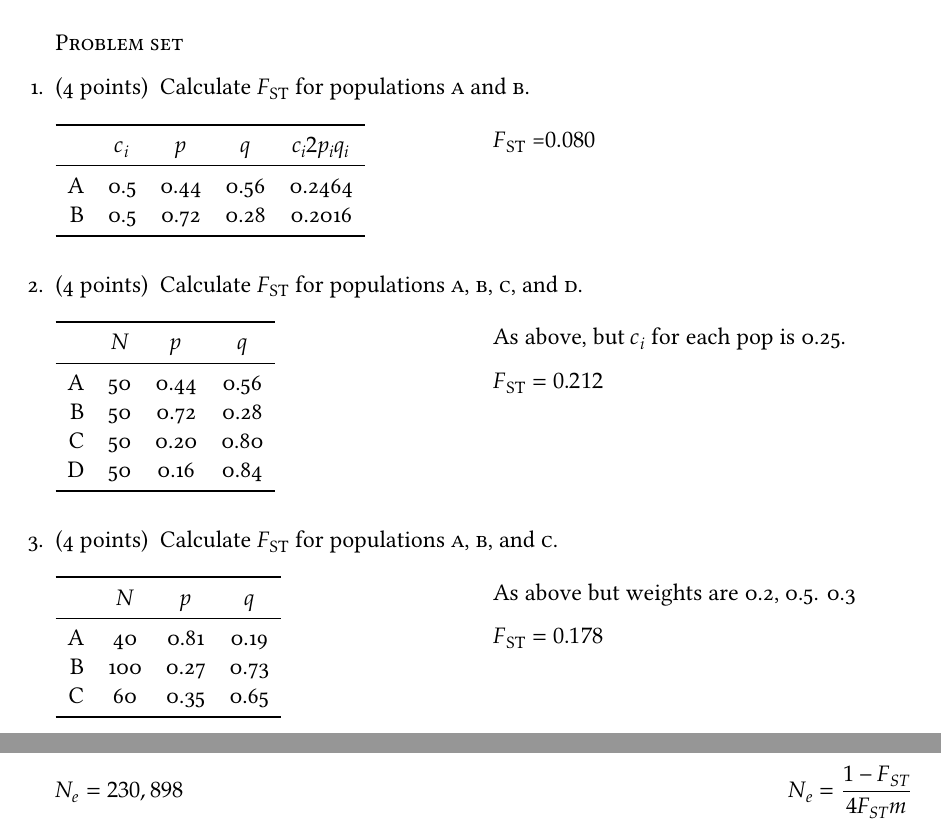
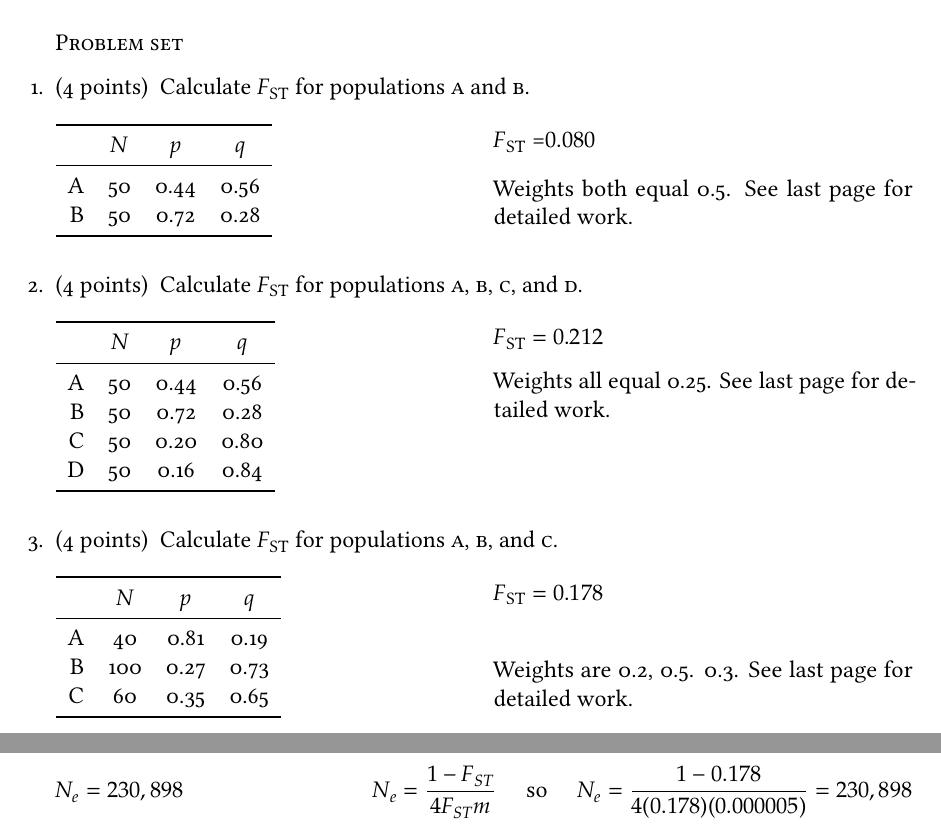
Before and after one commit to mtaylor-semo/300, a LaTeX problem sheet (handouts/fixation_index/300_fixation_index.tex): two parts of pages 1 and 2 of 3, joined at a grey line, cut so that both start at the same text. Compiled offline with LuaLaTeX.

Commit message:
Added detailed work for key

```diff
--- a/handouts/fixation_index/300_fixation_index.tex
+++ b/handouts/fixation_index/300_fixation_index.tex
@@ -132,12 +132,12 @@ Be sure to review the slides and your lecture notes to understand how to calcula
 
 	\begin{multicols}{2}
 
-		\begin{tabular}{rcccc}
+		\begin{tabular}{rccc}
 			\toprule
-			& \ifprintanswers$c_i$\else$N$\fi & $p$ & $q$ & \ifprintanswers $c_i2p_iq_i$\else \phantom{fred}\fi \tabularnewline
+			& $N$ & $p$ & $q$   \tabularnewline
 			\midrule
-			A & \ifprintanswers0.5 \else 50\fi & 0.44 & 0.56 &  \ifprintanswers 0.2464 \fi \tabularnewline
-			B & \ifprintanswers0.5 \else 50\fi & 0.72 & 0.28 & \ifprintanswers 0.2016 \tabularnewline
+			A & 50 & 0.44 & 0.56  \tabularnewline
+			B & 50 & 0.72 & 0.28  \tabularnewline
 			\bottomrule
 
 		\end{tabular}
@@ -147,6 +147,8 @@ Be sure to review the slides and your lecture notes to understand how to calcula
 		\ifprintanswers
 
 			 \fst{}  =$ 0.080$
+
+			 Weights both equal 0.5. See last page for detailed work.
 
 		 \else \phantom{\fst{} $= 0.080$} \fi
 	\end{multicols}
@@ -172,10 +174,11 @@ D & 50  & 0.16 & 0.84 \tabularnewline
 
 \columnbreak
 
-\ifprintanswers  As above, but $c_i$ for each pop is 0.25.
+\ifprintanswers
 
  \fst{} $= 0.212$ \else \phantom{\fst{} $= 0.212$} \fi
 
+	Weights all equal 0.25. See last page for detailed work.
 \end{multicols}
 
 \question[4]\label{q:unequal}
@@ -198,9 +201,11 @@ Calculate \fst{} for populations \textsc{a}, \textsc{b}, and \textsc{c}.
 
 \ifprintanswers
 
-As above but weights are 0.2, 0.5. 0.3
+
 
 \fst{} $= 0.178$ \else \phantom{\fst{} $= 0.178$} \fi
+
+Weights are 0.2, 0.5. 0.3. See last page for detailed work.
 
 \end{multicols}
 
@@ -225,7 +230,9 @@ Use the \fst{} value you calculated for question~\ref{q:migration} and $N_e = 2,
 Use the \fst{} value you calculated for question~\ref{q:unequal} and $m = 0.000005\ (5\times 10^{-6})$ to estimate the effective population size, $N_e$. Round your answer to the nearest whole individual.
 
 \ifprintanswers
-	$N_e = 230,898$ \hfill $N_e = \dfrac{1-F_{ST}}{4F_{ST}m}$\newline
+	$N_e = 230,898$ \hfill $N_e = \dfrac{1-F_{ST}}{4F_{ST}m}$ \quad so \quad $N_e = \dfrac{1 - 0.178}{4(0.178)(0.000005)} = 230,898$
+
+
 	\vspace{\baselineskip}
 \else
 	\vspace{2\baselineskip}
```
Also changed, not shown: handouts/fixation_index/300_fixation_index.tex (2 more changed lines).
